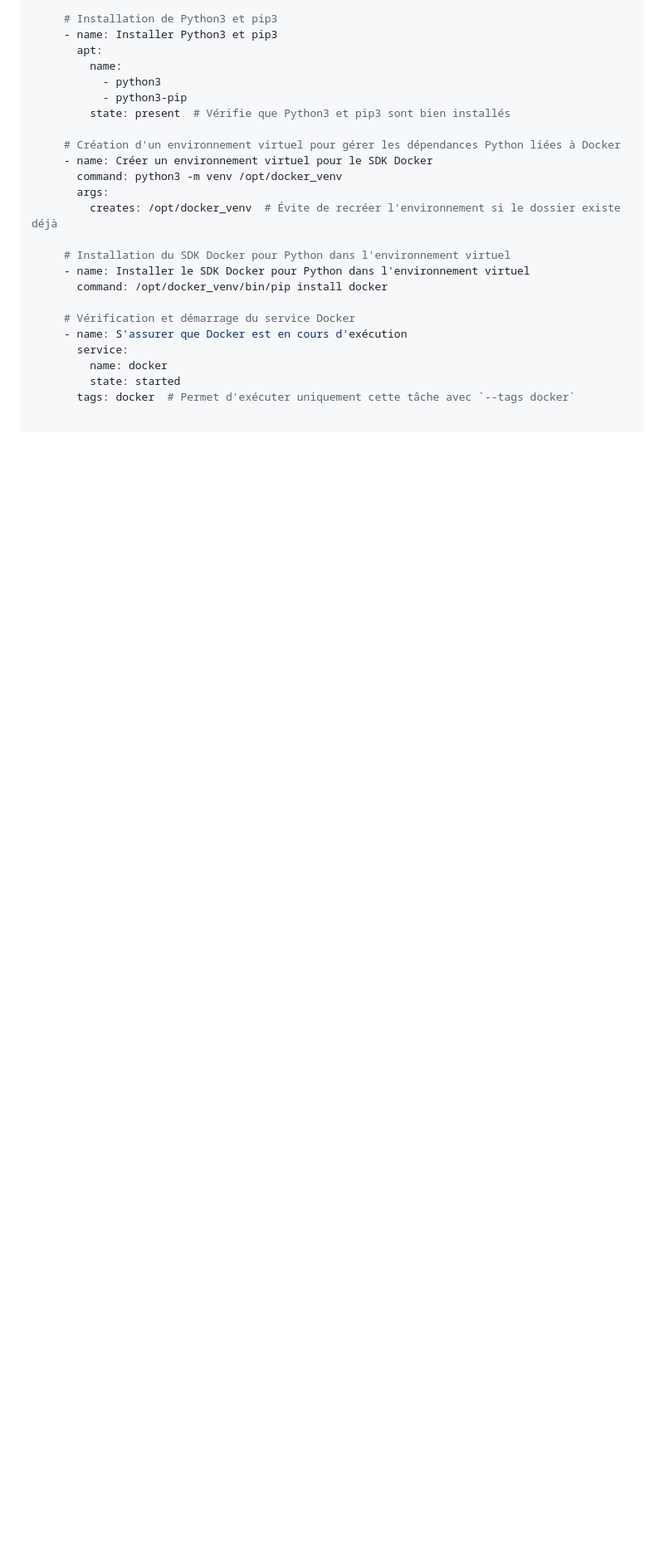
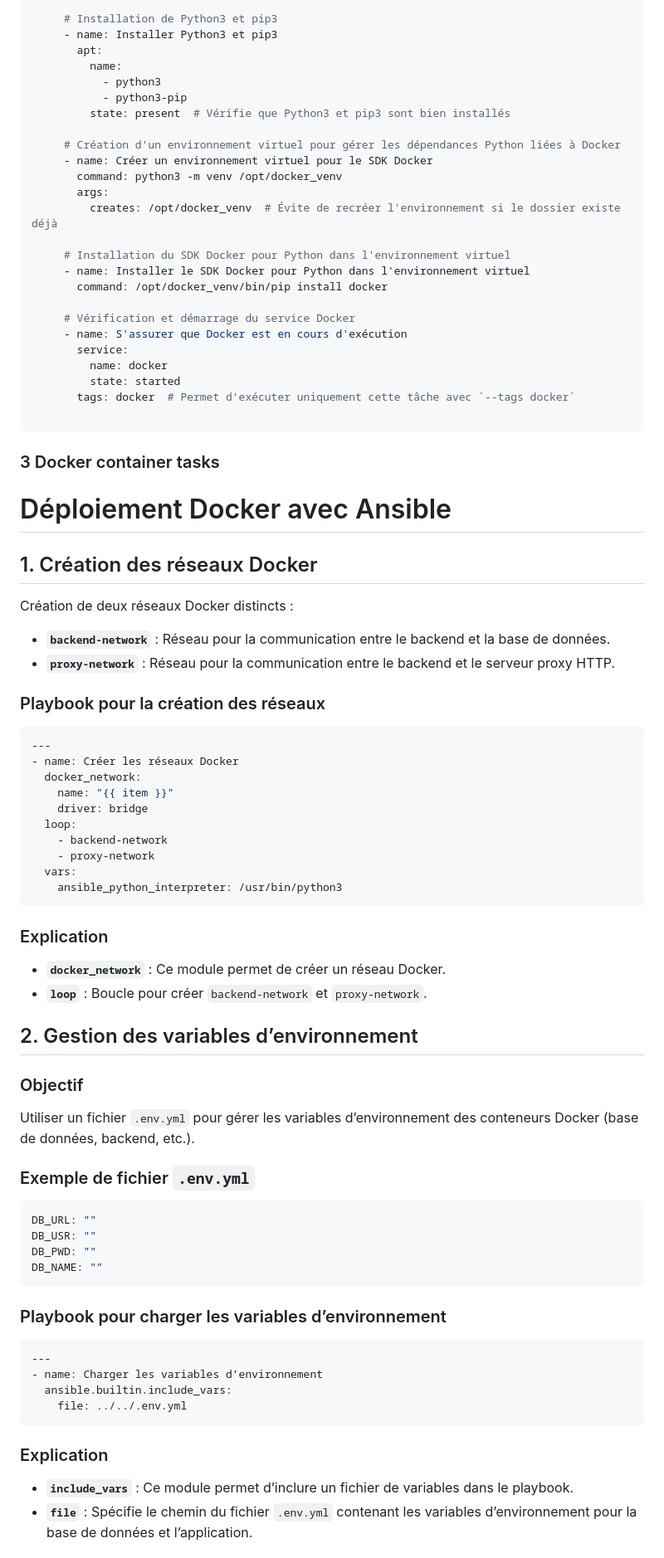
Before and after one commit to Mathieu-Cieslar/dev-ops-cpe, a Markdown page: tp-3/tp-3.md, the part around one of its changes. Shown at 83% size. GitHub-like rendering; blank space fills up the shorter version.

````diff
--- a/tp-3/tp-3.md
+++ b/tp-3/tp-3.md
@@ -94,3 +94,64 @@ all:  # 🔹 Niveau global : toutes les machines de l'inventaire
         tags: docker  # Permet d'exécuter uniquement cette tâche avec `--tags docker`
 
   ```
+### 3 Docker container tasks
+
+# Déploiement Docker avec Ansible
+
+## 1. Création des réseaux Docker
+
+Création de deux réseaux Docker distincts :
+
+- **`backend-network`** : Réseau pour la communication entre le backend et la base de données.
+- **`proxy-network`** : Réseau pour la communication entre le backend et le serveur proxy HTTP.
+
+### Playbook pour la création des réseaux
+
+```yaml
+---
+- name: Créer les réseaux Docker
+  docker_network:
+    name: "{{ item }}"
+    driver: bridge
+  loop:
+    - backend-network
+    - proxy-network
+  vars:
+    ansible_python_interpreter: /usr/bin/python3
+```
+
+### Explication
+
+- **`docker_network`** : Ce module permet de créer un réseau Docker.
+- **`loop`** : Boucle pour créer `backend-network` et `proxy-network`.
+
+## 2. Gestion des variables d’environnement
+
+### Objectif
+
+Utiliser un fichier `.env.yml` pour gérer les variables d’environnement des conteneurs Docker (base de données, backend, etc.).
+
+### Exemple de fichier `.env.yml`
+
+```yaml
+DB_URL: ""
+DB_USR: ""
+DB_PWD: ""
+DB_NAME: ""
+```
+
+### Playbook pour charger les variables d’environnement
+
+```yaml
+---
+- name: Charger les variables d’environnement
+  ansible.builtin.include_vars:
+    file: ../../.env.yml
+```
+
+### Explication
+
+- **`include_vars`** : Ce module permet d’inclure un fichier de variables dans le playbook.
+- **`file`** : Spécifie le chemin du fichier `.env.yml` contenant les variables d’environnement pour la base de données et l’application.
+
+
````
Also changed, not shown: other parts of tp-3/tp-3.md (+84 -0 lines).
